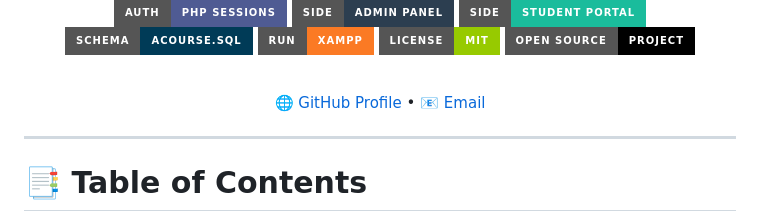
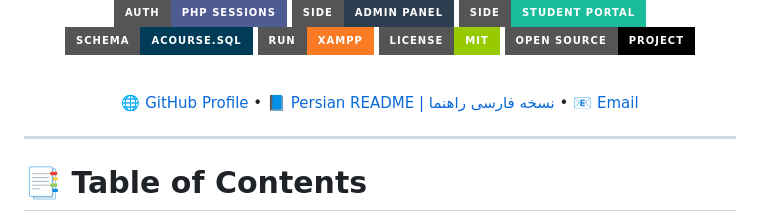
Before and after one commit to sadra-hatami/School-Portal, a Markdown page: README.md, the part around the change. GitHub-like rendering; badges without logos.

```diff
--- a/README.md
+++ b/README.md
@@ -33,6 +33,8 @@ A two-sided school desk: students enroll and read marks, and an admin manages se
 <br>
 
 [🌐 GitHub Profile](https://github.com/sadra-hatami)
+•
+[📘 Persian README | نسخه فارسی راهنما](README.fa.md)
 •
 [📧 Email](mailto:sadra.hatami.1732@gmail.com)
 
```
